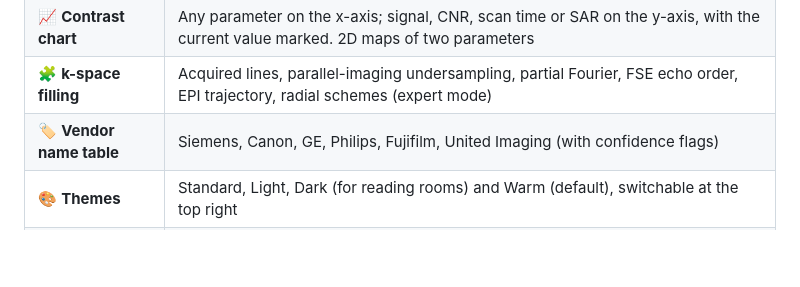
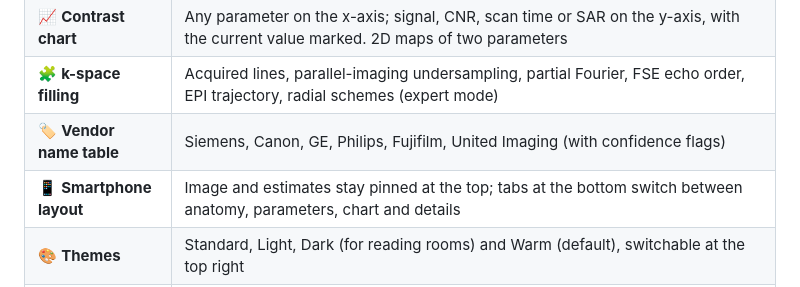
Before and after one commit to ringnir/MRI-SIMULATOR-html, a Markdown page: README.en.md, the part around the change. Rendered like a GitHub page; blank space fills up the shorter version.

```diff
--- a/README.en.md
+++ b/README.en.md
@@ -33,6 +33,7 @@
 | 📈 **Contrast chart** | Any parameter on the x-axis; signal, CNR, scan time or SAR on the y-axis, with the current value marked. 2D maps of two parameters |
 | 🧩 **k-space filling** | Acquired lines, parallel-imaging undersampling, partial Fourier, FSE echo order, EPI trajectory, radial schemes (expert mode) |
 | 🏷️ **Vendor name table** | Siemens, Canon, GE, Philips, Fujifilm, United Imaging (with confidence flags) |
+| 📱 **Smartphone layout** | Image and estimates stay pinned at the top; tabs at the bottom switch between anatomy, parameters, chart and details |
 | 🎨 **Themes** | Standard, Light, Dark (for reading rooms) and Warm (default), switchable at the top right |
 | 🎓 **Learning mode** | 15 common sequences with only the parameters that matter for learning, teaching points and presets |
 
```
Also changed, not shown: README.md (+5 -0 lines), README.zh-CN.md (+1 -0 lines), docs/images/screen-mobile.png (added), 7 other files.
